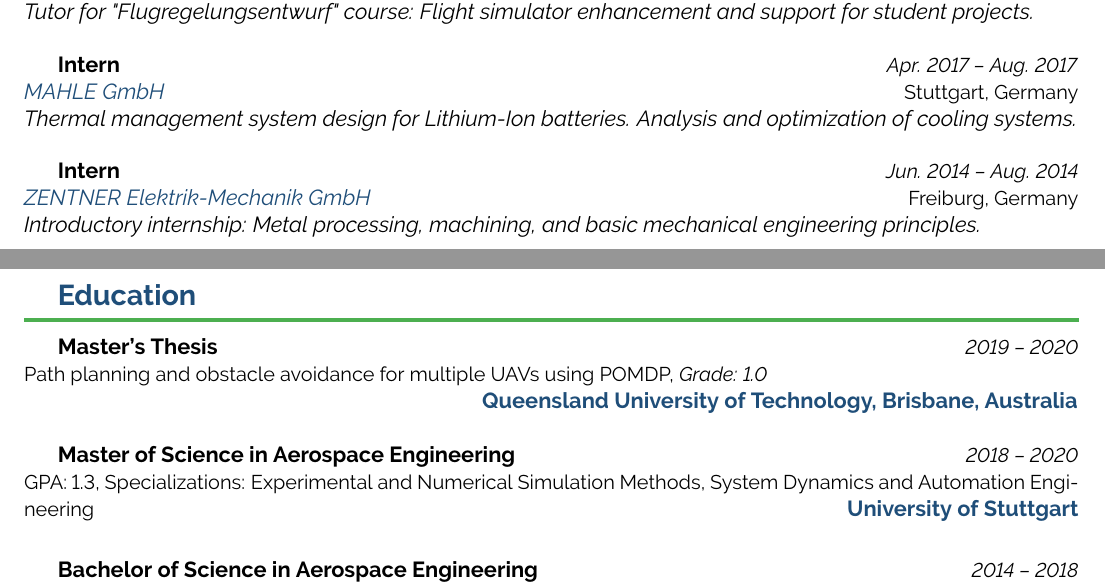
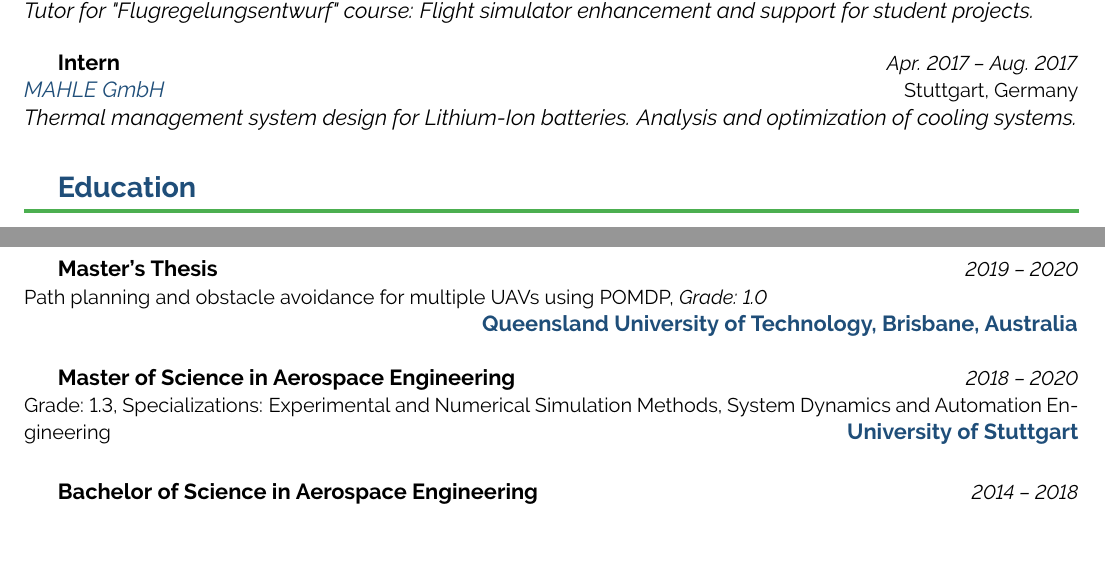
Before and after one commit to schneima1/CV, a LaTeX CV (Resume_en.tex): two parts of pages 1 and 2 of 3, joined at a grey line, cut so that both start at the same text, the shorter picture padded with empty space. Compiled offline with pdfLaTeX.

Commit message:
replaced GPA by Grade, removed internship at Zentner

```diff
--- a/Resume_en.tex
+++ b/Resume_en.tex
@@ -133,7 +133,7 @@ Aerospace engineer with proven expertise in industry and research projects from
 
 \vspace{-9pt}
 
-\jobtitle{Intern}{Jun. 2014 -- Aug. 2014}{ZENTNER Elektrik-Mechanik GmbH}{Freiburg, Germany}{Introductory internship: Metal processing, machining, and basic mechanical engineering principles.}
+% \jobtitle{Intern}{Jun. 2014 -- Aug. 2014}{ZENTNER Elektrik-Mechanik GmbH}{Freiburg, Germany}{Introductory internship: Metal processing, machining, and basic mechanical engineering principles.}
 
 % \vspace{5pt}
 
@@ -144,11 +144,11 @@ Aerospace engineer with proven expertise in industry and research projects from
 
 \vspace{-3pt}
 
-\degreeline{Master of Science in Aerospace Engineering}{2018 -- 2020}{GPA: 1.3, Specializations: Experimental and Numerical Simulation Methods, System Dynamics and Automation Engineering}{University of Stuttgart}
+\degreeline{Master of Science in Aerospace Engineering}{2018 -- 2020}{Grade: 1.3, Specializations: Experimental and Numerical Simulation Methods, System Dynamics and Automation Engineering}{University of Stuttgart}
 
 % \vspace{-3pt}
 
-\degreeline{Bachelor of Science in Aerospace Engineering}{2014 -- 2018}{GPA: 1.7, Thesis: Entwurf einer Simulationsumgebung zur kooperativen Aufwindschätzung / Design of a Simulation Environment for Cooperative Updraft Estimation, \textit{Grade: 1.0}}{University of Stuttgart}
+\degreeline{Bachelor of Science in Aerospace Engineering}{2014 -- 2018}{Grade: 1.7, Thesis: Entwurf einer Simulationsumgebung zur kooperativen Aufwindschätzung / Design of a Simulation Environment for Cooperative Updraft Estimation, \textit{Grade: 1.0}}{University of Stuttgart}
 
 \vspace{-3pt}
 
```
Also changed, not shown: Resume_en.tex (2 more changed lines).
